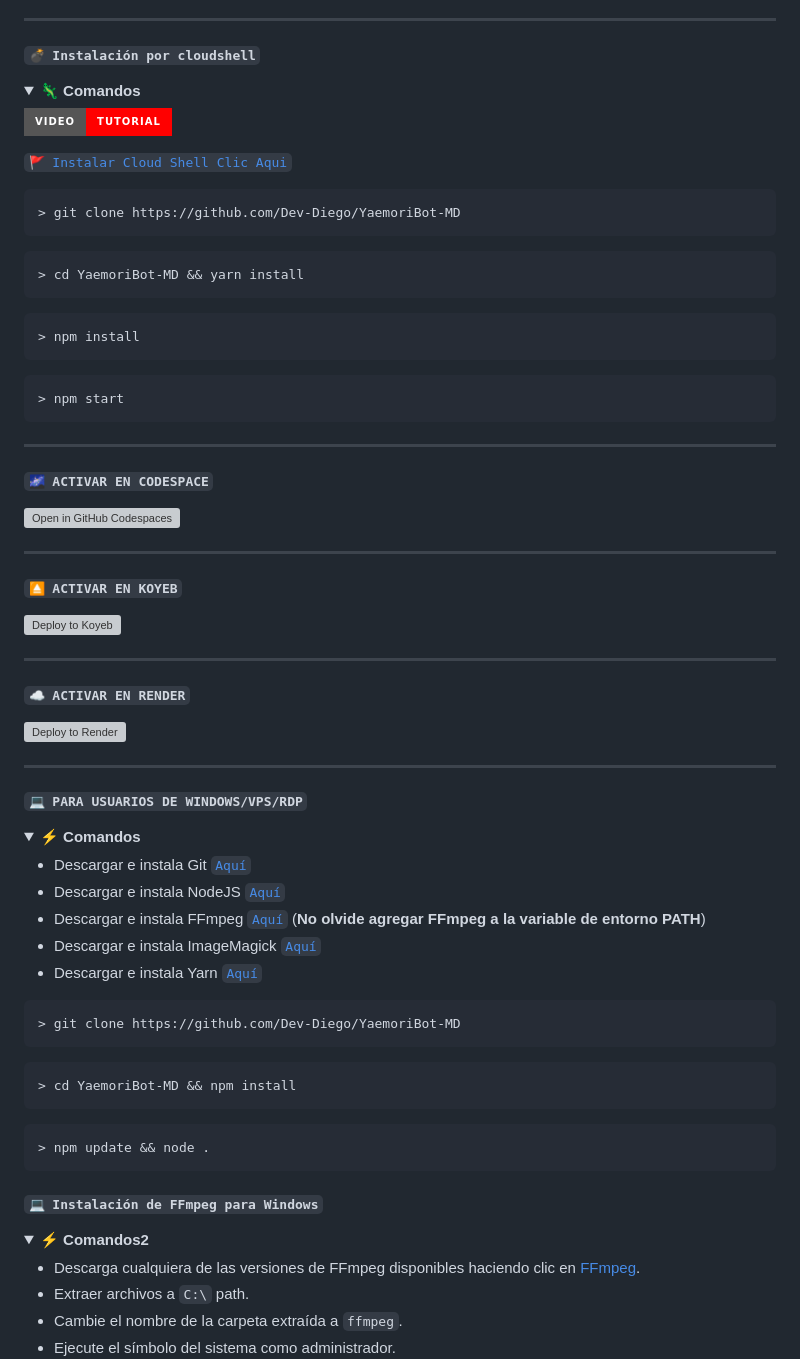
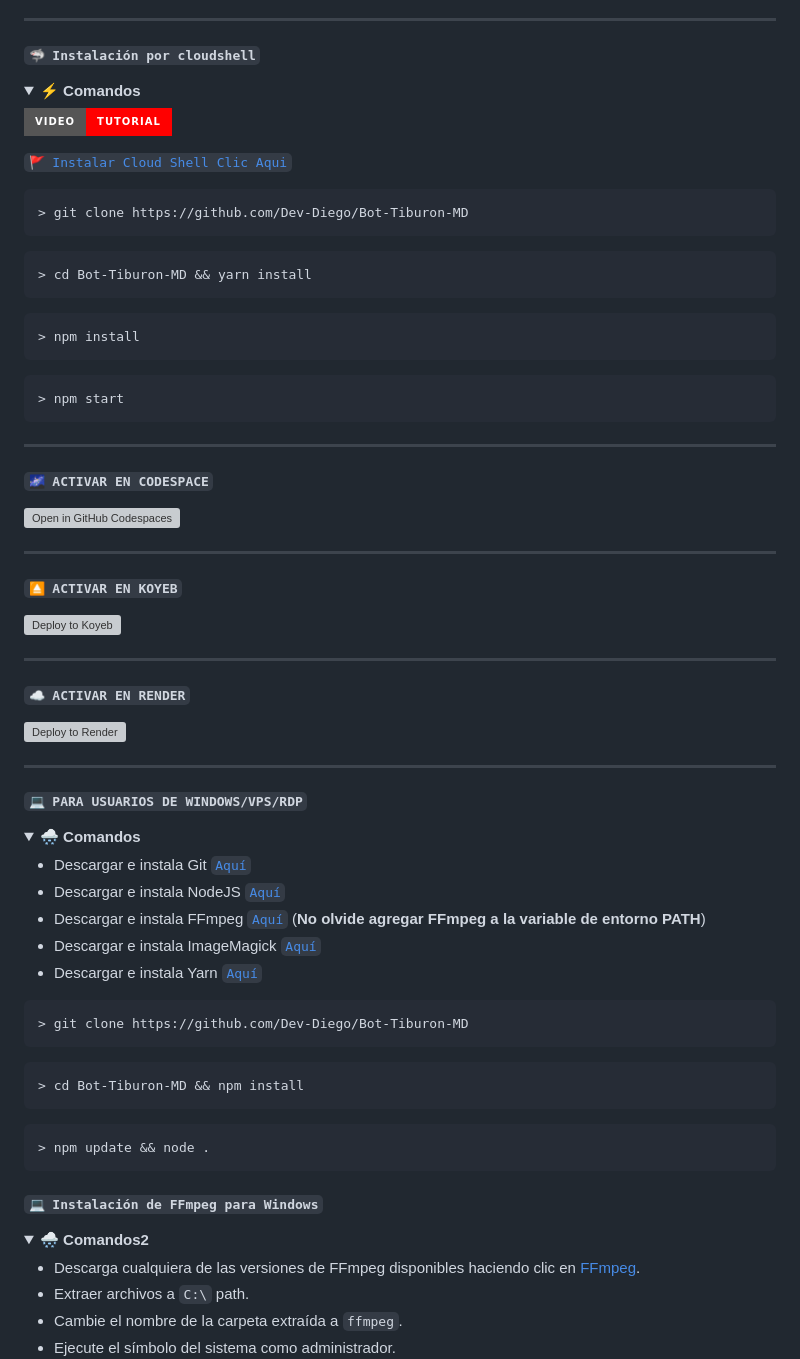
Before and after one commit to Botharryking/Bot-Tiburon-MD, a Markdown page: README.md, the part around one of its changes. Drawn GitHub-style; folded sections open; badges without logos; grey boxes are pictures that could not be loaded.

Commit message:
Actualizar README.md

````diff
--- a/README.md
+++ b/README.md
@@ -69,10 +69,10 @@
 
 ---
 
-#### **`💣 Instalación por cloudshell`**
+#### **`🦈 Instalación por cloudshell`**
 
 <details>
- <summary><b> 🦎 Comandos</b></summary>
+ <summary><b> ⚡️ Comandos</b></summary>
 
 [![blog](https://img.shields.io/badge/Video-Tutorial-FF0000?style=for-the-badge&logo=youtube&logoColor=white)
 ](https://youtu.be/0JtOm_ie4CQ?si=kbL823AQmUhC3PmC)
@@ -80,11 +80,11 @@
 [`🚩 Instalar Cloud Shell Clic Aqui`](https://www.mediafire.com/file/bp2l6cci2p30hjv/Cloud+Shell_1.apk/file)
 
 ```bash
-> git clone https://github.com/Dev-Diego/YaemoriBot-MD
+> git clone https://github.com/Dev-Diego/Bot-Tiburon-MD
 ```
 
 ```bash
-> cd YaemoriBot-MD && yarn install
+> cd Bot-Tiburon-MD && yarn install
 ```
 
 ```bash
@@ -115,7 +115,7 @@
 ##### **`💻 PARA USUARIOS DE WINDOWS/VPS/RDP`**
 
 <details>
- <summary><b> ⚡️ Comandos</b></summary>
+ <summary><b> 🌨 Comandos</b></summary>
 
 * Descargar e instala Git [`Aquí`](https://git-scm.com/downloads)
 * Descargar e instala NodeJS [`Aquí`](https://nodejs.org/en/download)
@@ -123,11 +123,11 @@
 * Descargar e instala ImageMagick [`Aquí`](https://imagemagick.org/script/download.php)
 * Descargar e instala Yarn [`Aquí`](https://classic.yarnpkg.com/en/docs/install#windows-stable)
 ```bash
-> git clone https://github.com/Dev-Diego/YaemoriBot-MD
+> git clone https://github.com/Dev-Diego/Bot-Tiburon-MD
 ```
 
 ```bash
-> cd YaemoriBot-MD && npm install
+> cd Bot-Tiburon-MD && npm install
 ```
 
 ```bash
@@ -139,7 +139,7 @@
 ##### **`💻 Instalación de FFmpeg para Windows`**
 
 <details>
- <summary><b> ⚡️ Comandos2</b></summary>
+ <summary><b> 🌨 Comandos2</b></summary>
 
 * Descarga cualquiera de las versiones de FFmpeg disponibles haciendo clic en [FFmpeg](https://www.gyan.dev/ffmpeg/builds/).
 * Extraer archivos a `C:\` path.
````
Also changed, not shown: other parts of README.md (+11 -11 lines).
